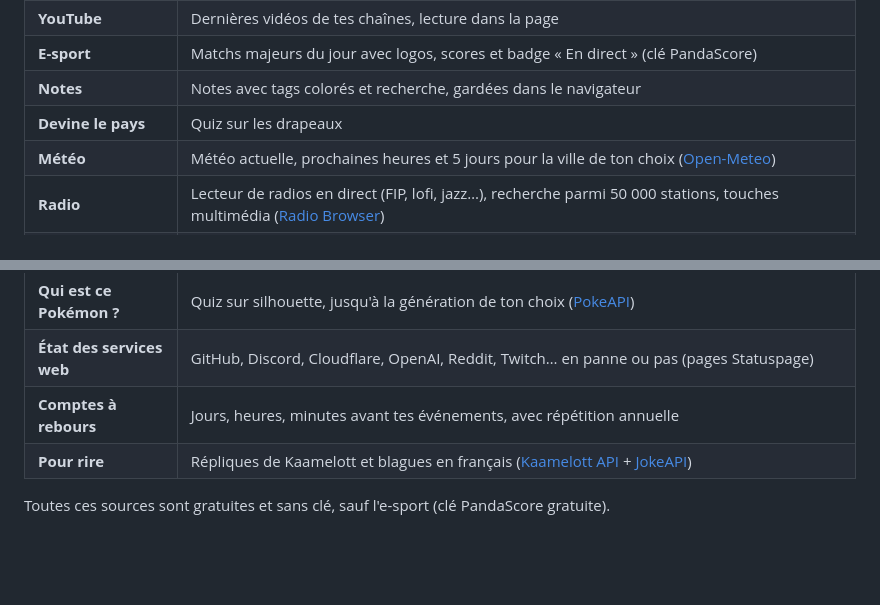
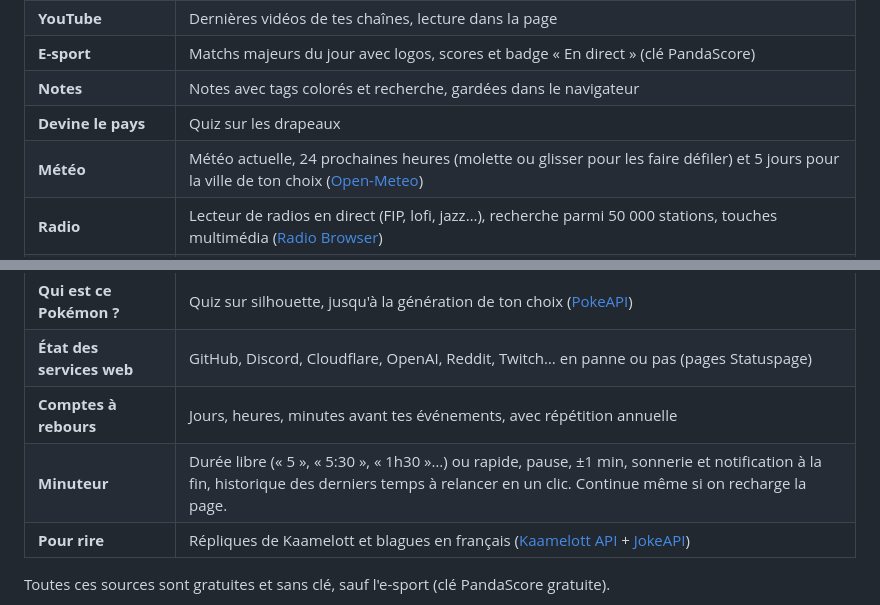
Before and after one commit to antoineferrero-eng/Kiosque, a Markdown page: README.md, 2 parts joined by grey strips. GitHub-like rendering; blank space fills up the shorter version.

```diff
--- a/README.md
+++ b/README.md
@@ -15,7 +15,7 @@ Un dashboard auto-hébergé, moderne et entièrement configurable depuis la page
 | **E-sport** | Matchs majeurs du jour avec logos, scores et badge « En direct » (clé PandaScore) |
 | **Notes** | Notes avec tags colorés et recherche, gardées dans le navigateur |
 | **Devine le pays** | Quiz sur les drapeaux |
-| **Météo** | Météo actuelle, prochaines heures et 5 jours pour la ville de ton choix ([Open-Meteo](https://open-meteo.com)) |
+| **Météo** | Météo actuelle, 24 prochaines heures (molette ou glisser pour les faire défiler) et 5 jours pour la ville de ton choix ([Open-Meteo](https://open-meteo.com)) |
 | **Radio** | Lecteur de radios en direct (FIP, lofi, jazz…), recherche parmi 50 000 stations, touches multimédia ([Radio Browser](https://www.radio-browser.info)) |
 | **Jeux gratuits** | Jeux offerts en ce moment sur Epic Games, Steam, GOG… avec date de fin ([Epic](https://store.epicgames.com/fr/free-games) + [GamerPower](https://www.gamerpower.com)) |
 | **Bons plans PC** | Meilleures promos de jeux PC avec réduction et note Steam ([CheapShark](https://www.cheapshark.com)) |
@@ -25,6 +25,7 @@ Un dashboard auto-hébergé, moderne et entièrement configurable depuis la page
 | **Qui est ce Pokémon ?** | Quiz sur silhouette, jusqu'à la génération de ton choix ([PokeAPI](https://pokeapi.co)) |
 | **État des services web** | GitHub, Discord, Cloudflare, OpenAI, Reddit, Twitch… en panne ou pas (pages Statuspage) |
 | **Comptes à rebours** | Jours, heures, minutes avant tes événements, avec répétition annuelle |
+| **Minuteur** | Durée libre (« 5 », « 5:30 », « 1h30 »…) ou rapide, pause, ±1 min, sonnerie et notification à la fin, historique des derniers temps à relancer en un clic. Continue même si on recharge la page. |
 | **Pour rire** | Répliques de Kaamelott et blagues en français ([Kaamelott API](https://kaamelott.chaudie.re) + [JokeAPI](https://jokeapi.dev)) |
 
 Toutes ces sources sont gratuites et sans clé, sauf l'e-sport (clé PandaScore gratuite).
```
Also changed, not shown: other parts of README.md (+2 -0 lines), docs/images/minuteur.jpg (added), 8 other files.
